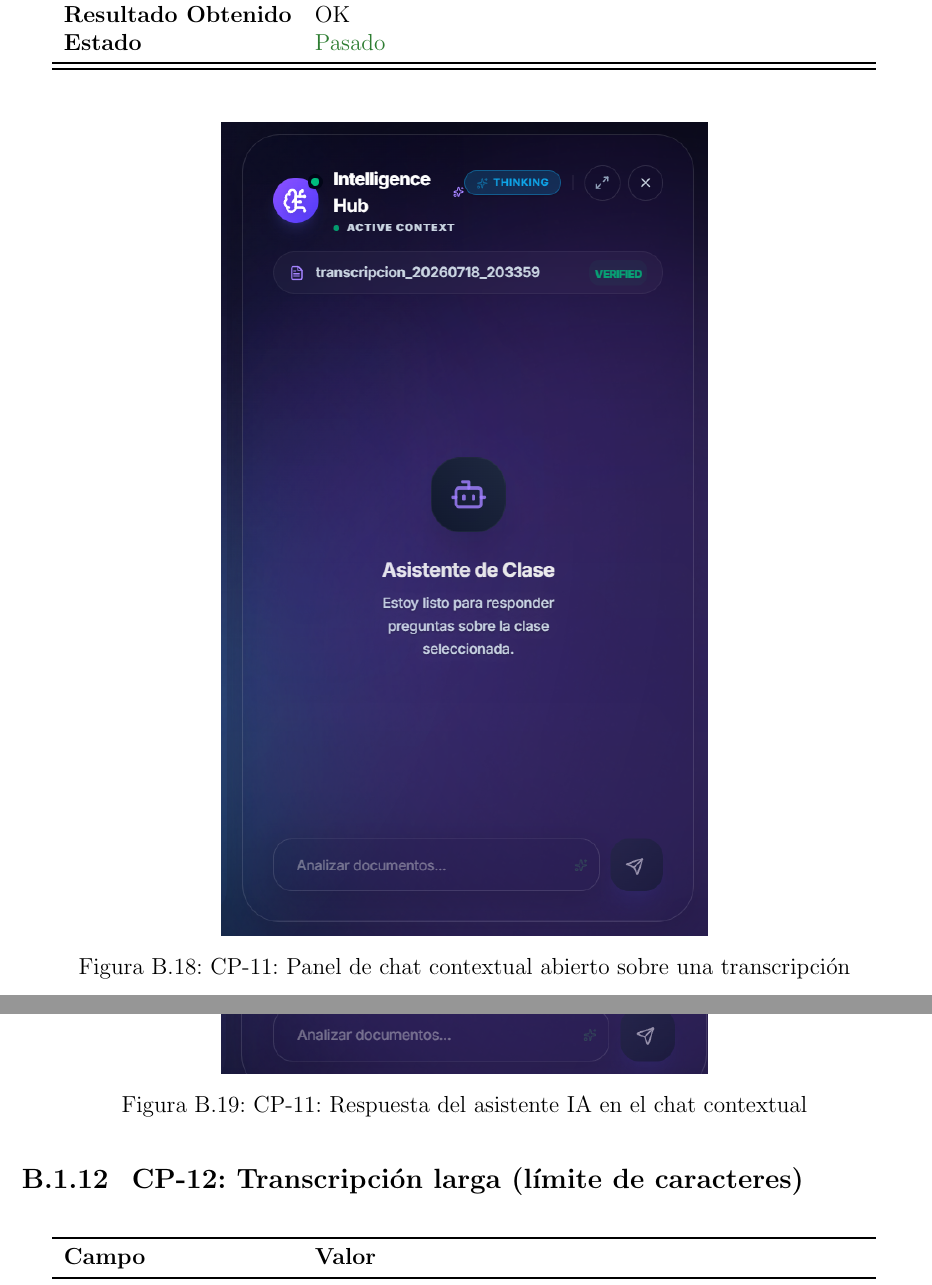
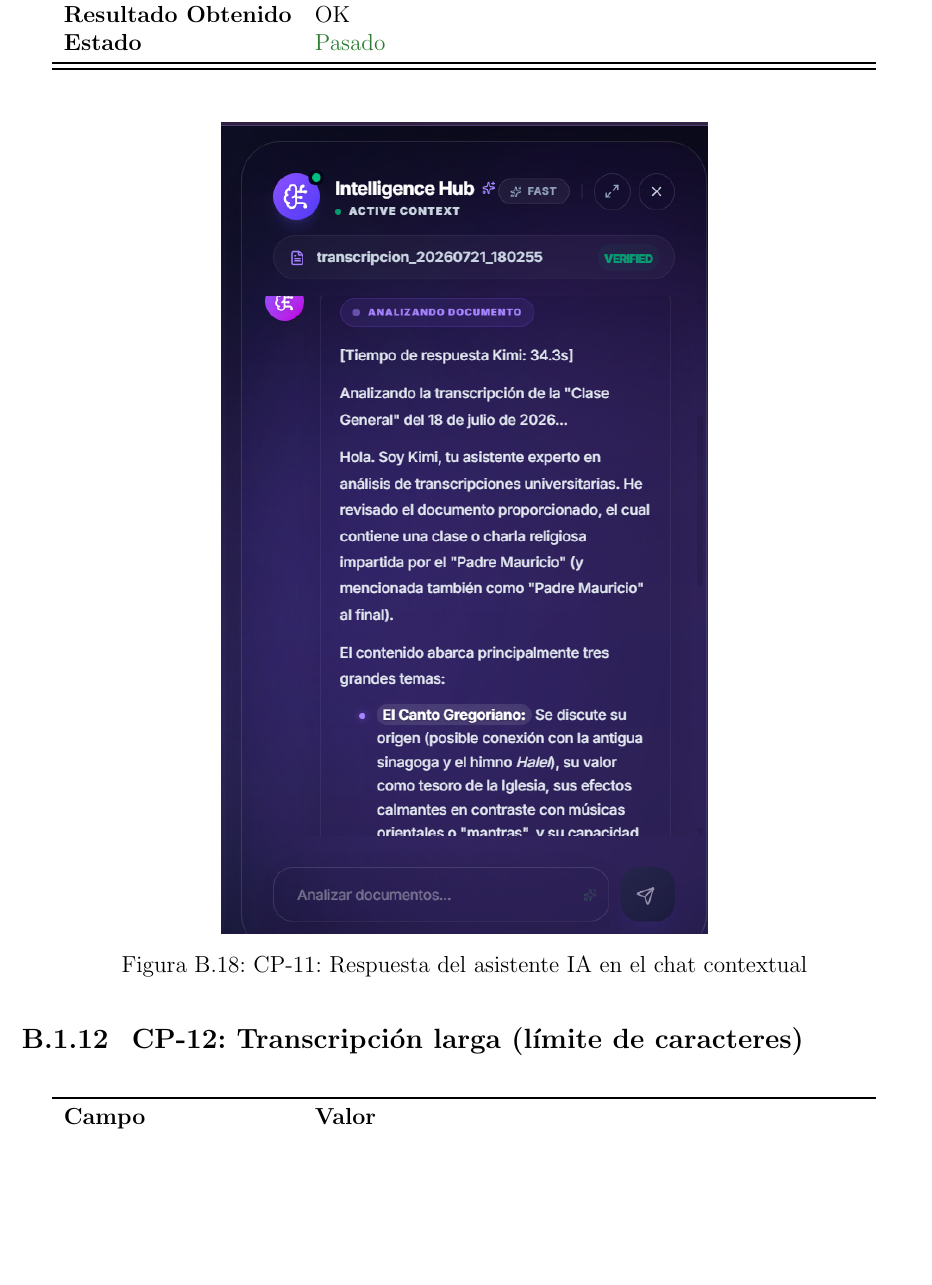
Before and after one commit to gamurigm/SpeechNotes, a LaTeX document (docs/sqa/speechNotes_sqap/speechnotes_sqap.tex, which reads docs/sqa/speechNotes_sqap/apendices/B_casos_prueba.tex): two parts of pages 44 and 45 of 54 before the commit and part of page 44 of 54 after it, the two joined at a grey line, cut so that both start at the same text, the shorter picture padded with empty space. Compiled offline with pdfLaTeX.

Commit message:
fix: swap chat images - cp14 uses chat-contextual, cp11 keeps respuesta-chat

```diff
--- a/docs/sqa/speechNotes_sqap/apendices/B_casos_prueba.tex
+++ b/docs/sqa/speechNotes_sqap/apendices/B_casos_prueba.tex
@@ -388,13 +388,6 @@
 
 \begin{figure}[H]
 \centering
-\includegraphics[width=0.55\textwidth]{imgs/chat-contextual.png}
-\caption{CP-11: Panel de chat contextual abierto sobre una transcripción}
-\label{fig:cp11_chat}
-\end{figure}
-
-\begin{figure}[H]
-\centering
 \includegraphics[width=0.55\textwidth]{imgs/respuesta-chat.png}
 \caption{CP-11: Respuesta del asistente IA en el chat contextual}
 \label{fig:cp11_respuesta}
```
Also changed, not shown: docs/sqa/speechNotes_sqap/apendices/B_casos_prueba.tex (4 more changed lines).
